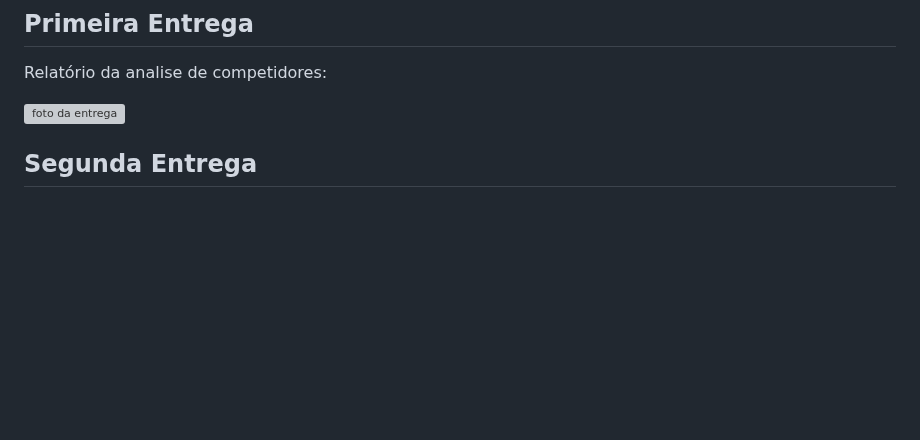
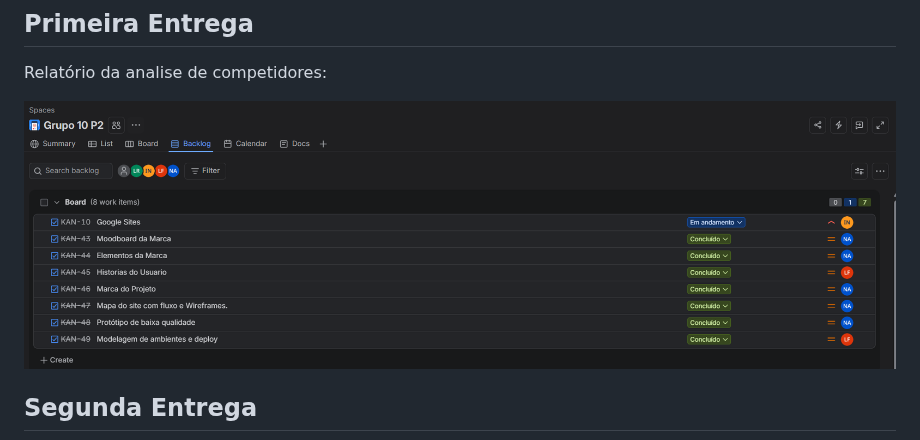
Before and after one commit to Lucca-LBF/projeto-nexus, a Markdown page: README.md, the part around the change. GitHub-like rendering; blank space fills up the shorter version; grey boxes are pictures that could not be loaded.

Commit message:
Update image reference for primeira entrega

```diff
--- a/README.md
+++ b/README.md
@@ -7,7 +7,7 @@ Jira:https://cesar-team-wuiwsqgi.atlassian.net/jira/software/projects/KAN/list?j
 
 Relatório da analise de competidores:
 
-![foto da entrega](Sprint01_FDS.jpg)
+![foto da entrega](entregavel1fds.png)
 
 ## Segunda Entrega
 
```
